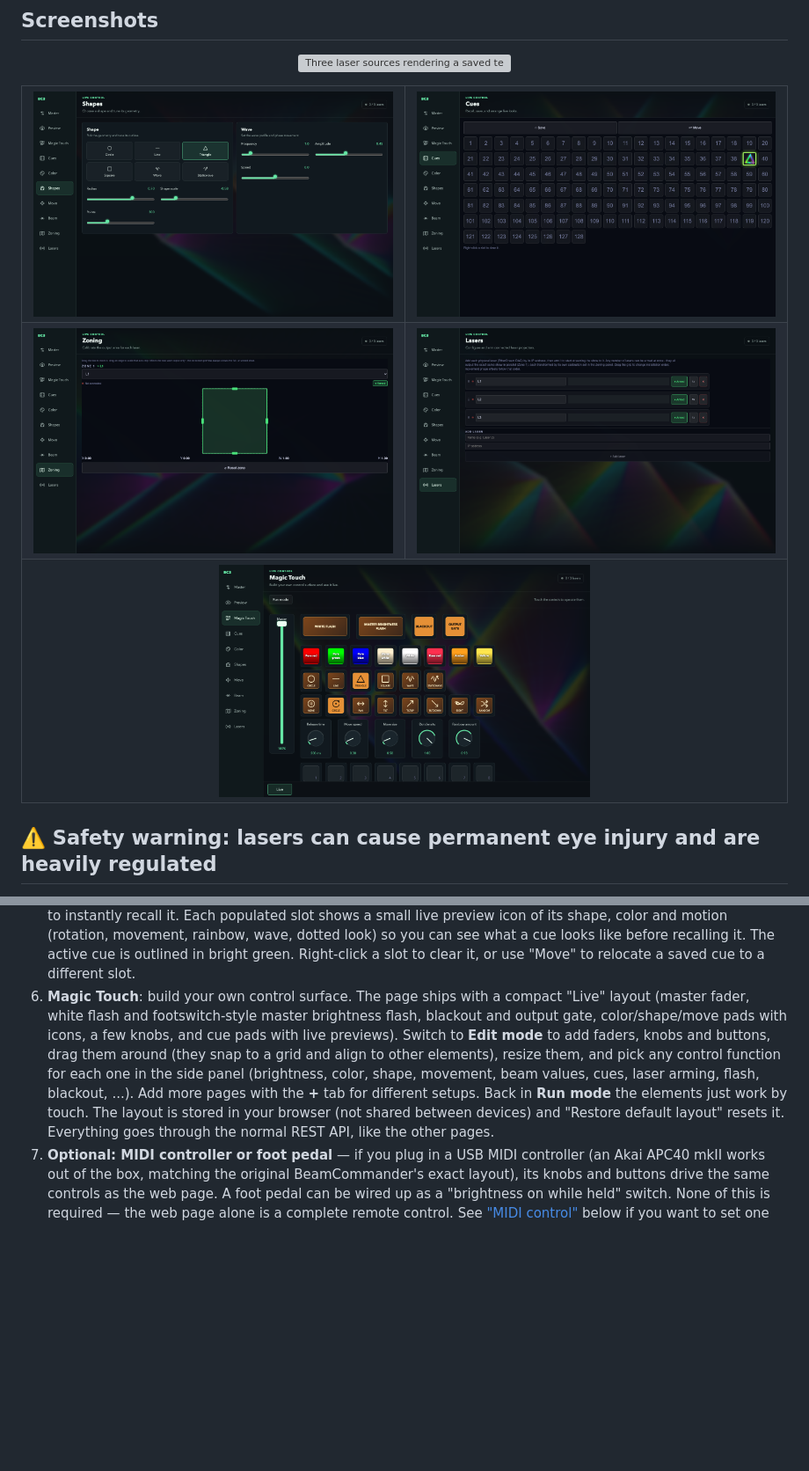
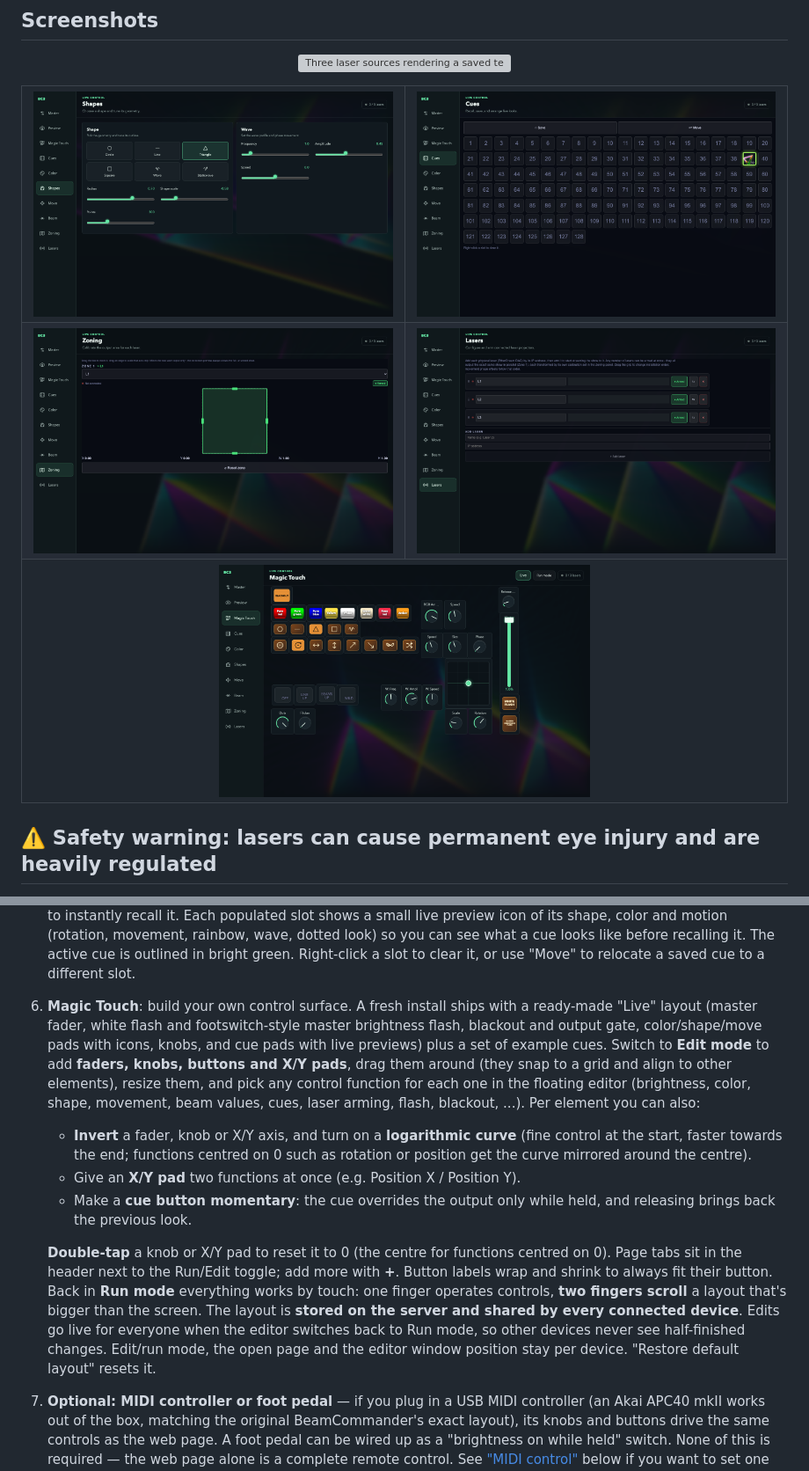
Before and after one commit to oliverbyte/beamcommander3, a Markdown page: README.md, 2 parts joined by grey strips. Shown at 88% size. Drawn GitHub-style; pictures changed too: docs/screenshots/screenshot-cues.png, docs/screenshots/screenshot-lasers.png, docs/screenshots/screenshot-magictouch.png; blank space fills up the shorter version; grey boxes are pictures that could not be loaded.

Commit message:
docs: README, website and screenshots for the new Magic Touch and DAC features
Co-Authored-By: Claude Opus 5.5 <noreply@anthropic.com>

```diff
--- a/README.md
+++ b/README.md
@@ -190,17 +192,31 @@ for how the packaged macOS/Windows builds are put together.
    active cue is outlined in bright green.
    Right-click a slot to clear it, or use "Move" to relocate a saved cue
    to a different slot.
-6. **Magic Touch**: build your own control surface. The page ships with a compact
-   "Live" layout (master fader, white flash and footswitch-style master brightness
-   flash, blackout and output gate, color/shape/move pads with icons, a few knobs,
-   and cue pads with live previews). Switch to **Edit mode** to add faders, knobs
-   and buttons, drag them around (they snap to a grid and align to other elements),
-   resize them, and pick any control function for each one in the side panel
-   (brightness, color, shape, movement, beam values, cues, laser arming, flash,
-   blackout, ...). Add more pages with the **+** tab for different setups. Back in
-   **Run mode** the elements just work by touch. The layout is stored in your
-   browser (not shared between devices) and "Restore default layout" resets it.
-   Everything goes through the normal REST API, like the other pages.
+6. **Magic Touch**: build your own control surface. A fresh install ships with a
+   ready-made "Live" layout (master fader, white flash and footswitch-style master
+   brightness flash, blackout and output gate, color/shape/move pads with icons,
+   knobs, and cue pads with live previews) plus a set of example cues. Switch to
+   **Edit mode** to add **faders, knobs, buttons and X/Y pads**, drag them around
+   (they snap to a grid and align to other elements), resize them, and pick any
+   control function for each one in the floating editor (brightness, color, shape,
+   movement, beam values, cues, laser arming, flash, blackout, ...). Per element you
+   can also:
+   - **Invert** a fader, knob or X/Y axis, and turn on a **logarithmic curve** (fine
+     control at the start, faster towards the end; functions centred on 0 such as
+     rotation or position get the curve mirrored around the centre).
+   - Give an **X/Y pad** two functions at once (e.g. Position X / Position Y).
+   - Make a **cue button momentary**: the cue overrides the output only while held,
+     and releasing brings back the previous look.
+
+   **Double-tap** a knob or X/Y pad to reset it to 0 (the centre for functions
+   centred on 0). Page tabs sit in the header next to the Run/Edit toggle; add more
+   with **+**. Button labels wrap and shrink to always fit their button. Back in
+   **Run mode** everything works by touch: one finger operates controls, **two
+   fingers scroll** a layout that's bigger than the screen.
+   The layout is **stored on the server and shared by every connected device**.
+   Edits go live for everyone when the editor switches back to Run mode, so other
+   devices never see half-finished changes. Edit/run mode, the open page and the
+   editor window position stay per device. "Restore default layout" resets it.
 7. **Optional: MIDI controller or foot pedal** — if you plug in a USB MIDI
    controller (an Akai APC40 mkII works out of the box, matching the
    original BeamCommander's exact layout), its knobs and buttons drive the
```
Also changed, not shown: other parts of README.md (+20 -1 lines), 2 other files.
